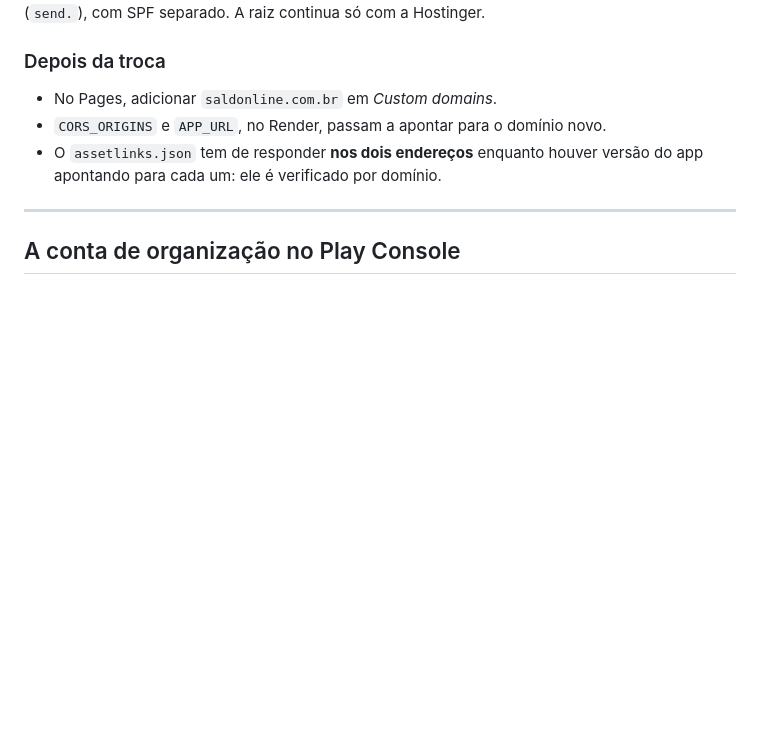
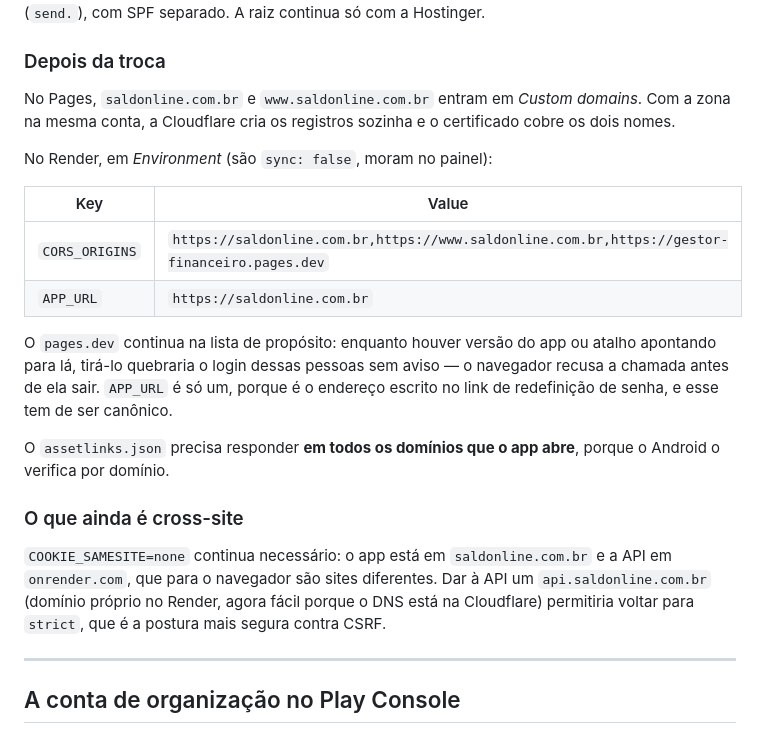
Before and after one commit to leonamhenrique/gestor-financeiro, a Markdown page: DEPLOY.md, the part around the change. GitHub-like rendering; blank space fills up the shorter version.

Commit message:
DEPLOY.md: o dominio proprio, com os valores que o Render precisa
CORS_ORIGINS e APP_URL com o conteudo exato, e o motivo de o pages.dev
continuar na lista: enquanto houver atalho apontando para la, tira-lo quebra o
login dessas pessoas antes mesmo de a chamada sair do navegador.

Registra tambem por que COOKIE_SAMESITE segue em none — app e API ainda estao
em sites diferentes — e o que resolveria isso.

Co-Authored-By: Claude Opus 5 <noreply@anthropic.com>

```diff
--- a/DEPLOY.md
+++ b/DEPLOY.md
@@ -287,10 +287,32 @@ continua só com a Hostinger.
 
 ### Depois da troca
 
-- No Pages, adicionar `saldonline.com.br` em *Custom domains*.
-- `CORS_ORIGINS` e `APP_URL`, no Render, passam a apontar para o domínio novo.
-- O `assetlinks.json` tem de responder **nos dois endereços** enquanto houver
-  versão do app apontando para cada um: ele é verificado por domínio.
+No Pages, `saldonline.com.br` e `www.saldonline.com.br` entram em *Custom
+domains*. Com a zona na mesma conta, a Cloudflare cria os registros sozinha e
+o certificado cobre os dois nomes.
+
+No Render, em *Environment* (são `sync: false`, moram no painel):
+
+| Key | Value |
+| --- | --- |
+| `CORS_ORIGINS` | `https://saldonline.com.br,https://www.saldonline.com.br,https://gestor-financeiro.pages.dev` |
+| `APP_URL` | `https://saldonline.com.br` |
+
+O `pages.dev` continua na lista de propósito: enquanto houver versão do app ou
+atalho apontando para lá, tirá-lo quebraria o login dessas pessoas sem aviso —
+o navegador recusa a chamada antes de ela sair. `APP_URL` é só um, porque é o
+endereço escrito no link de redefinição de senha, e esse tem de ser canônico.
+
+O `assetlinks.json` precisa responder **em todos os domínios que o app abre**,
+porque o Android o verifica por domínio.
+
+### O que ainda é cross-site
+
+`COOKIE_SAMESITE=none` continua necessário: o app está em
+`saldonline.com.br` e a API em `onrender.com`, que para o navegador são sites
+diferentes. Dar à API um `api.saldonline.com.br` (domínio próprio no Render,
+agora fácil porque o DNS está na Cloudflare) permitiria voltar para `strict`,
+que é a postura mais segura contra CSRF.
 
 ---
 
```
